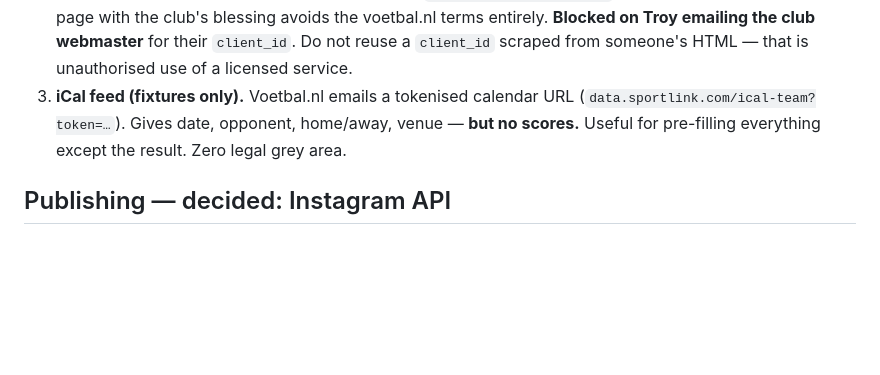
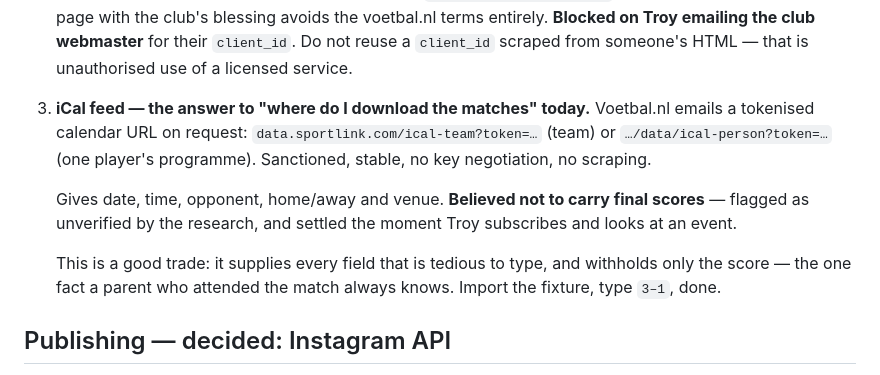
Before and after one commit to troykyo/gaplab, a Markdown page: docs/PLAN.md, the part around one of its changes. GitHub-like rendering; blank space fills up the shorter version.

```diff
--- a/docs/PLAN.md
+++ b/docs/PLAN.md
@@ -152,10 +152,18 @@ runs. An unwired file costs nothing to keep.
    emailing the club webmaster** for their `client_id`. Do not reuse a
    `client_id` scraped from someone's HTML — that is unauthorised use of a
    licensed service.
-3. **iCal feed (fixtures only).** Voetbal.nl emails a tokenised calendar URL
-   (`data.sportlink.com/ical-team?token=…`). Gives date, opponent, home/away,
-   venue — **but no scores.** Useful for pre-filling everything except the
-   result. Zero legal grey area.
+3. **iCal feed — the answer to "where do I download the matches" today.**
+   Voetbal.nl emails a tokenised calendar URL on request:
+   `data.sportlink.com/ical-team?token=…` (team) or `…/data/ical-person?token=…`
+   (one player's programme). Sanctioned, stable, no key negotiation, no scraping.
+
+   Gives date, time, opponent, home/away and venue. **Believed not to carry
+   final scores** — flagged as unverified by the research, and settled the
+   moment Troy subscribes and looks at an event.
+
+   This is a good trade: it supplies every field that is tedious to type, and
+   withholds only the score — the one fact a parent who attended the match
+   always knows. Import the fixture, type `3–1`, done.
 
 ## Publishing — decided: Instagram API
 
```
Also changed, not shown: other parts of docs/PLAN.md (+4 -4 lines), docs/SPRINTS.md (+21 -0 lines), docs/STATE.md (+2 -2 lines).
